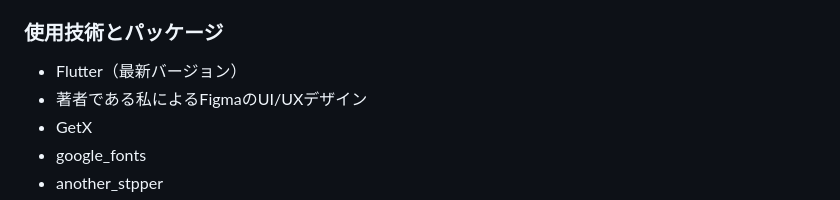
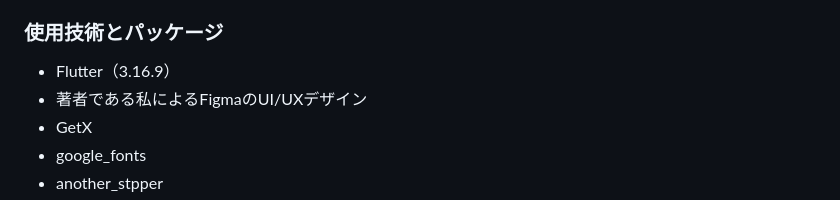
Before and after one commit to Kelposs/my_farm, a Markdown page: README.md, the part around the change. GitHub-like rendering.

```diff
--- a/README.md
+++ b/README.md
@@ -71,7 +71,7 @@ OTP機能は、取得したユーザー名とパスワードのペアを複数
 - flutter pub getを実行してプロジェクトの依存関係を取得する
 - flutter runを使ってアプリケーションを起動する
 ### 使用技術とパッケージ
-- Flutter（最新バージョン）
+- Flutter（3.16.9）
 - 著者である私によるFigmaのUI/UXデザイン
 - GetX
 - google_fonts
```
